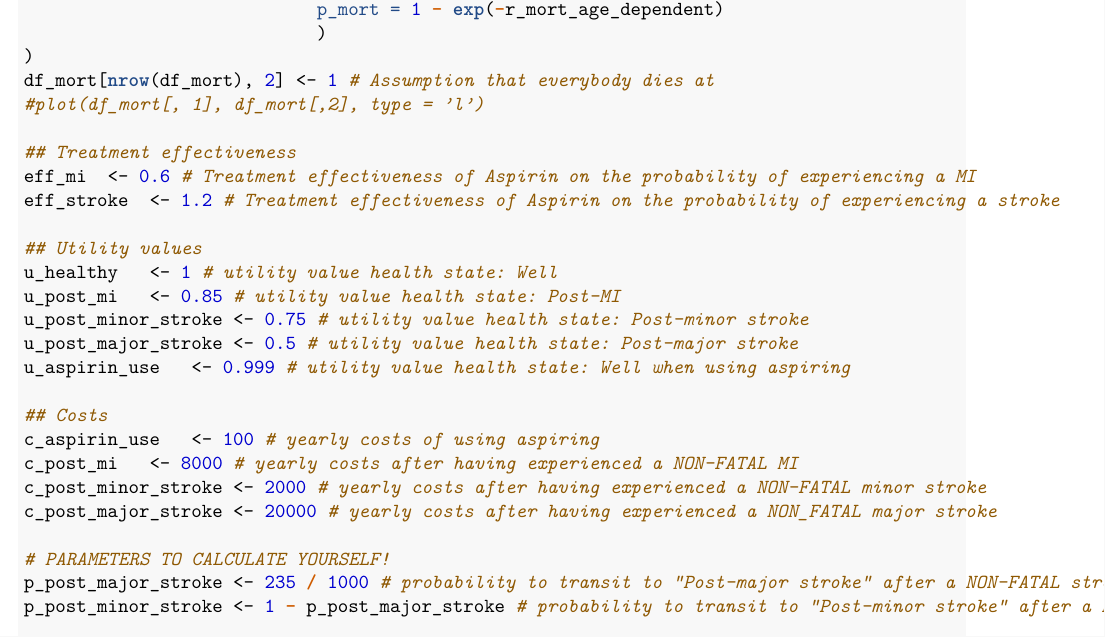
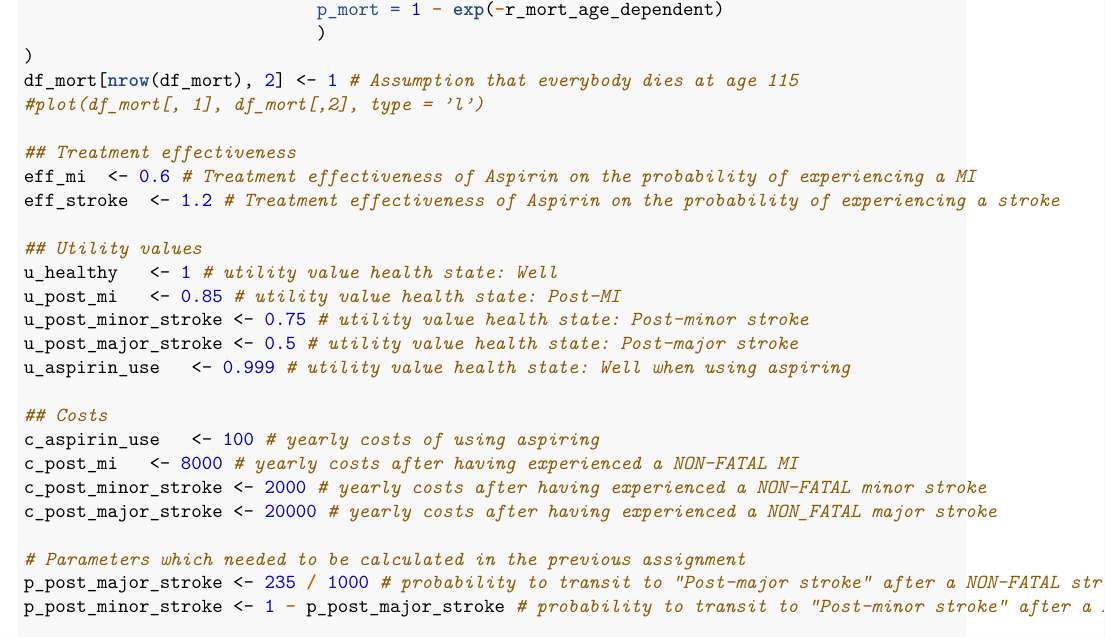
Before and after one commit to Xa4P/Teaching, an R Markdown document (Basics/Instructions/HSTM_2/Solutions_HSTM_2B.Rmd): part of page 2 of 24, cut so that both start at the same text. The pictures show the output file Basics/Instructions/HSTM_2/Solutions_HSTM_2B.pdf that the author committed with the source.

Commit message:
Updated instructions & solutions HSTM_2B No need to load data for assignment

```diff
--- a/Basics/Instructions/HSTM_2/Assignment_2B_start.R
+++ b/Basics/Instructions/HSTM_2/Assignment_2B_start.R
@@ -30,13 +30,13 @@ r_inc_mi <- 400 / 100000 # yearly incidence rate MI
 r_inc_stroke <- 50 / 100000 # yearly incidence rate stroke
 r_mort <- 650 / 100000 # yearly rate of death
 
-r_mort_age_dependent <-  0.95^(c(115:20)-19) # mortality rate (age dependent)
+r_mort_age_dependent <-  0.95^(c(115:20) - 19) # mortality rate (age dependent)
 # Determine mortality probability for each age
 df_mort <- data.frame(cbind(age = c(20:115),
                             p_mort = 1 - exp(-r_mort_age_dependent)
 )
 )
-df_mort[nrow(df_mort), 2] <- 1 # Assumption that everybody dies at
+df_mort[nrow(df_mort), 2] <- 1 # Assumption that everybody dies at age 115
 #plot(df_mort[, 1], df_mort[,2], type = 'l')
 
 ## Treatment effectiveness
--- a/Basics/Instructions/HSTM_2/Solutions_HSTM_2B.Rmd
+++ b/Basics/Instructions/HSTM_2/Solutions_HSTM_2B.Rmd
@@ -58,7 +58,7 @@ df_mort <- data.frame(cbind(age = c(20:115),
                             p_mort = 1 - exp(-r_mort_age_dependent)
                             )
 )
-df_mort[nrow(df_mort), 2] <- 1 # Assumption that everybody dies at
+df_mort[nrow(df_mort), 2] <- 1 # Assumption that everybody dies at age 115
 #plot(df_mort[, 1], df_mort[,2], type = 'l')
 
 ## Treatment effectiveness
@@ -78,7 +78,7 @@ c_post_mi	<- 8000 # yearly costs after having experienced a NON-FATAL MI
 c_post_minor_stroke	<- 2000 # yearly costs after having experienced a NON-FATAL minor stroke
 c_post_major_stroke	<- 20000 # yearly costs after having experienced a NON_FATAL major stroke
 
-# PARAMETERS TO CALCULATE YOURSELF!
+# Parameters which needed to be calculated in the previous assignment
 p_post_major_stroke	<- 235 / 1000 # probability to transit to "Post-major stroke" after a NON-FATAL stroke occured
 p_post_minor_stroke	<- 1 - p_post_major_stroke # probability to transit to "Post-minor stroke" after a NON-FATAL stroke occured
 
```
Also changed, not shown: Basics/Instructions/HSTM_2/Instructions_HSTM_2B.Rmd (+1 -2 lines), Basics/Instructions/HSTM_2/Instructions_HSTM_2B.pdf, Basics/Instructions/HSTM_2/Solutions_HSTM_2B.pdf, Basics/Instructions/HSTM_2/data_HSTM_2B.RData (deleted), Basics/Instructions/HSTM_2/Assignment_2B_start.R (2 more changed lines).
